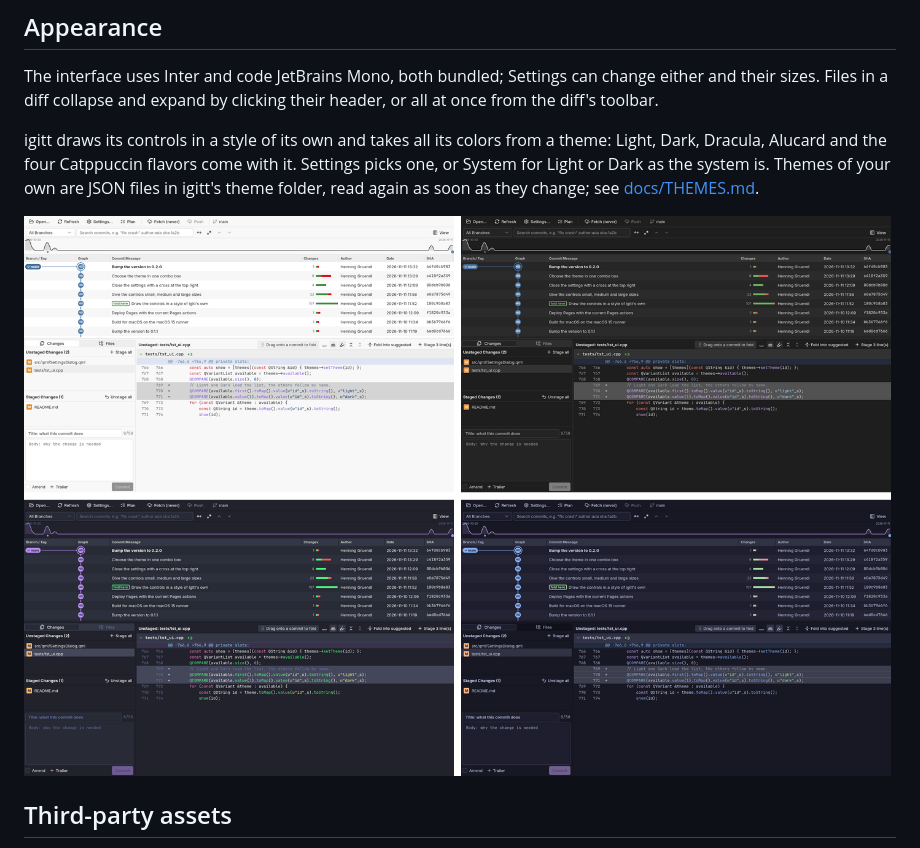
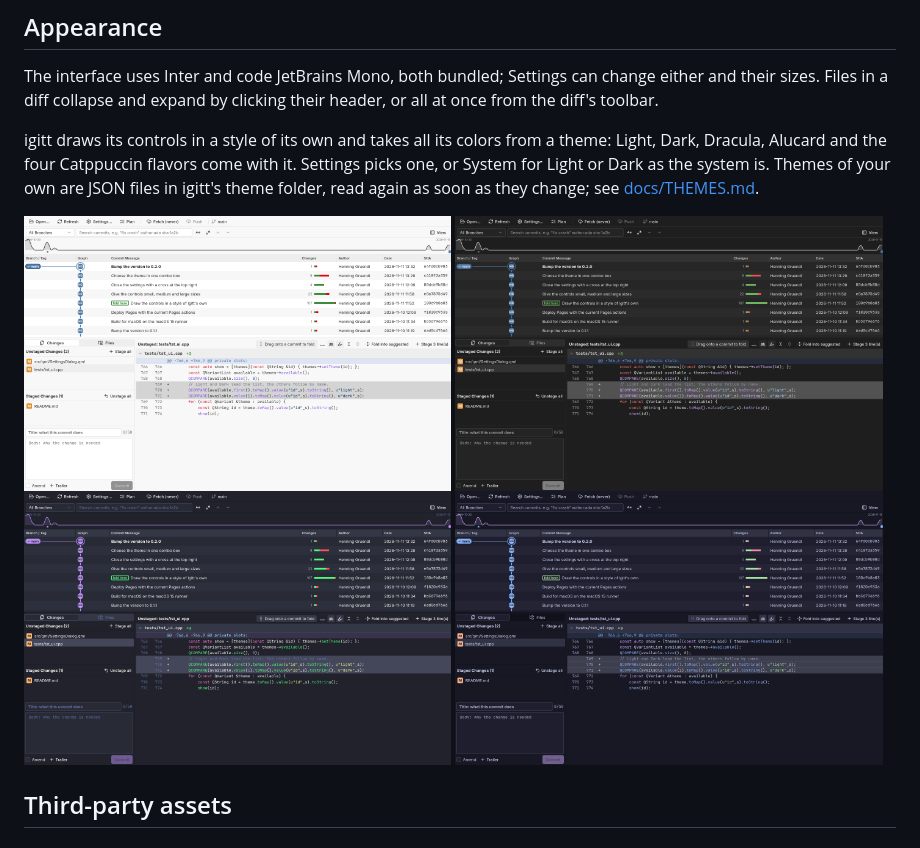
Before and after one commit to iam-peter/igitt, a Markdown page: README.md, the part around the change. GitHub-like rendering; pictures changed too: docs/screenshots/theme-catppuccin-mocha.png (added), docs/screenshots/theme-dark.png (added), docs/screenshots/theme-dracula.png (added).

```diff
--- a/README.md
+++ b/README.md
@@ -278,7 +278,12 @@ the system is. Themes of your own are JSON files in igitt's theme
 folder, read again as soon as they change; see
 [docs/THEMES.md](docs/THEMES.md).
 
-![igitt in Light, Dark, Dracula and Catppuccin Mocha](docs/screenshots/themes.png)
+<p>
+  <img src="docs/screenshots/theme-light.png" width="49%" alt="igitt in the Light theme">
+  <img src="docs/screenshots/theme-dark.png" width="49%" alt="igitt in the Dark theme">
+  <img src="docs/screenshots/theme-dracula.png" width="49%" alt="igitt in the Dracula theme">
+  <img src="docs/screenshots/theme-catppuccin-mocha.png" width="49%" alt="igitt in the Catppuccin Mocha theme">
+</p>
 
 ## Third-party assets
 
```
Also changed, not shown: 2 other files.
